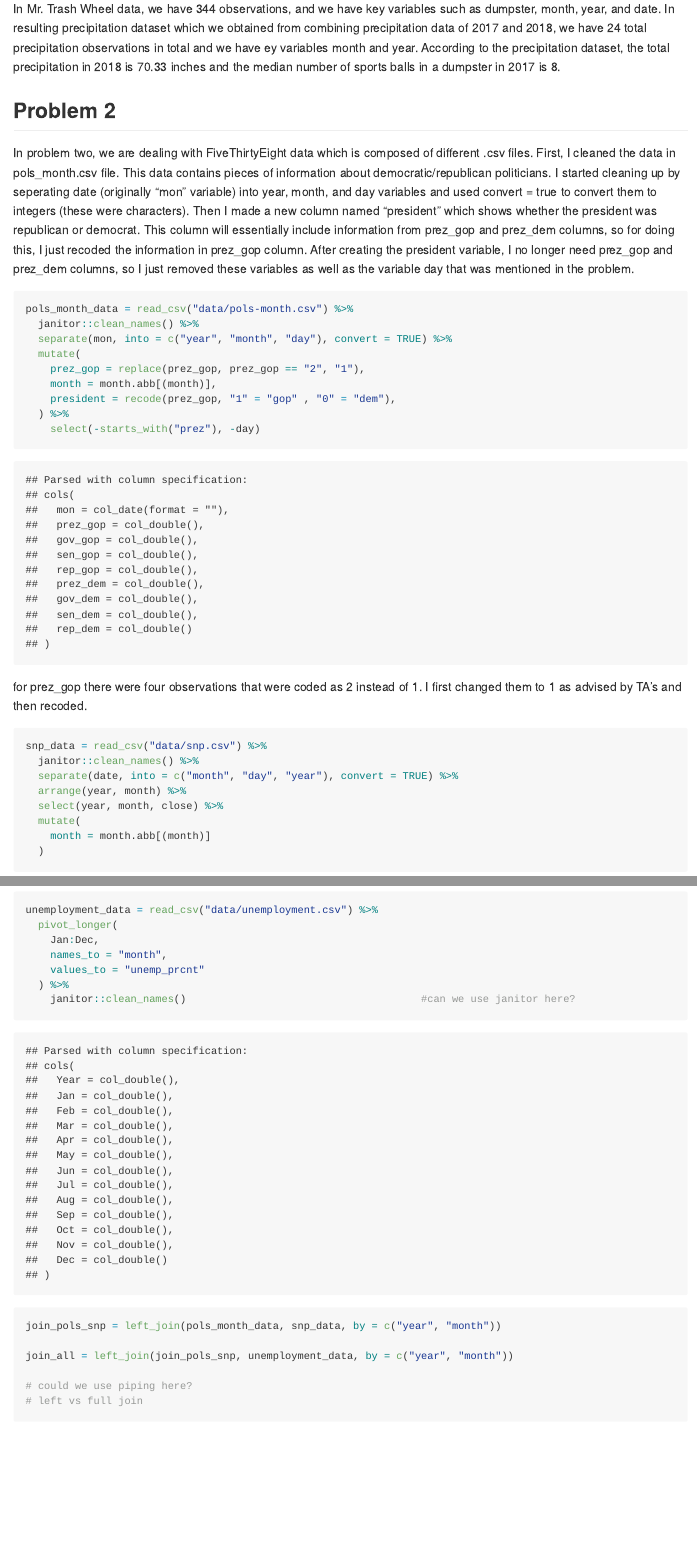
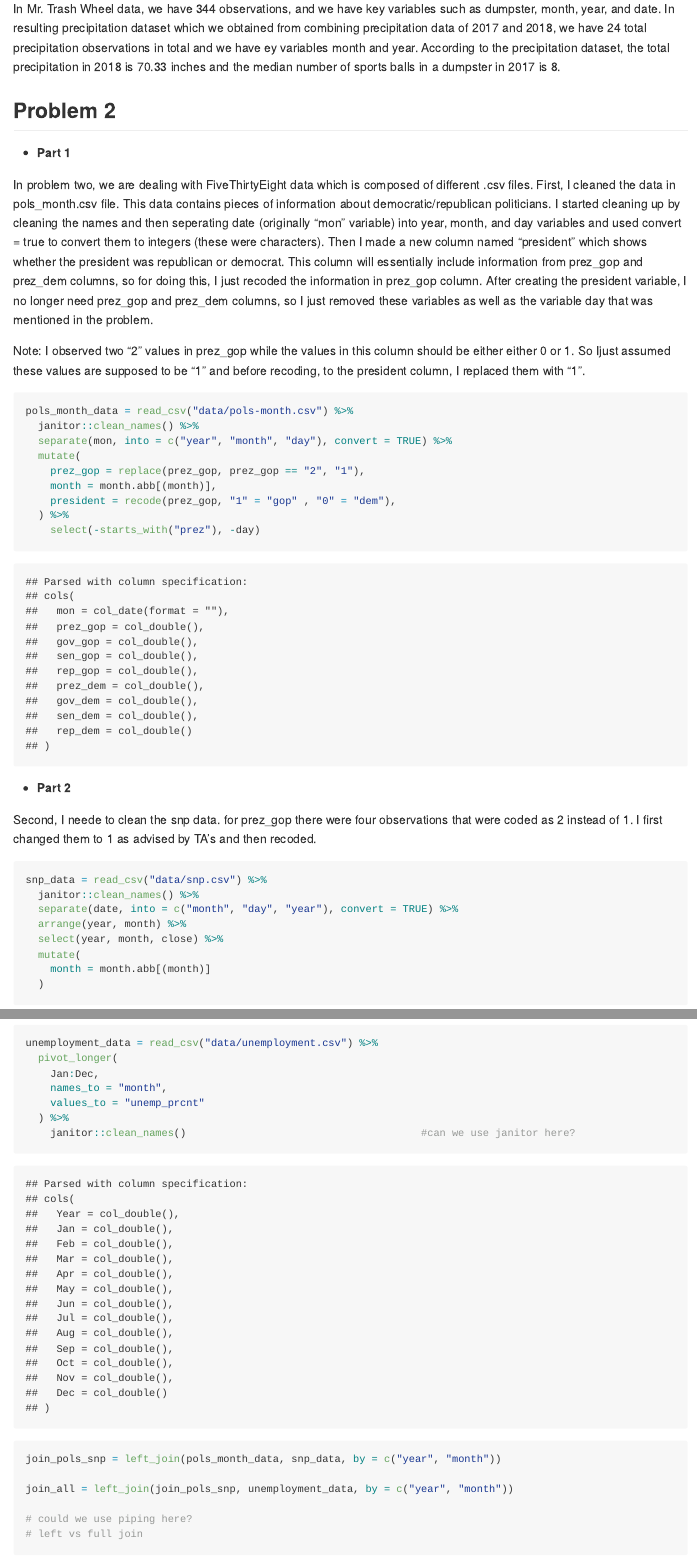
Before and after one commit to Akbarnejadhn/p8105_hw2_ha2546, an R Markdown document (p8105_hw2_ha2546.Rmd): the page in a window 1100 px wide, from 1390 px down, and a second part further down, joined at a grey line. The pictures show the output file p8105_hw2_ha2546.md that the author committed with the source, drawn offline in the style of GitHub; long lines of code are wrapped.

Commit message:
added pre-code explanations for part 2 of problem 2.

````diff
--- a/p8105_hw2_ha2546.Rmd
+++ b/p8105_hw2_ha2546.Rmd
@@ -57,29 +57,35 @@ prcpt_data
 In Mr. Trash Wheel data, we have `r nrow(trash_data)` observations, and we have key variables such as dumpster, month, year, and date. In resulting precipitation dataset which we obtained from combining precipitation data of 2017 and 2018, we have `r nrow(prcpt_data)` total precipitation observations in total and we have ey variables month and year. According to the precipitation dataset, the total precipitation in 2018 is `r sum(pull(prcpt2018_data, total))` inches and the median number of sports balls in a dumpster in 2017 is `r median(pull(filter(trash_data, year == 2017), sports_balls))`.
 
 ## Problem 2
+* **Part 1**
+
 In problem two, we are dealing with FiveThirtyEight data which is composed of different .csv files. First, I cleaned the data in pols_month.csv file. This data contains pieces of information about democratic/republican politicians. I started cleaning up by cleaning the names and then seperating date (originally "mon" variable) into year, month, and day variables and used convert = true to convert them to integers (these were characters). Then I made a new column named "president" which shows whether the president was republican or democrat. This column will essentially include information from prez_gop and prez_dem columns, so for doing this, I just recoded the information in prez_gop column. After creating the president variable, I no longer need prez_gop and prez_dem columns, so I just removed these variables as well as the variable day that was mentioned in the problem.
+
+Note: I observed two "2" values in prez_gop while the values in this column should be either either 0 or 1. So Ijust assumed these values are supposed to be "1" and before recoding, to the president column, I replaced them with "1".
+
 ```{r prob2_pols_month}
 
 pols_month_data = read_csv("data/pols-month.csv") %>%
   janitor::clean_names() %>%
   separate(mon, into = c("year", "month", "day"), convert = TRUE) %>%
   mutate(
+    month = month.abb[(month)],
     prez_gop = replace(prez_gop, prez_gop == "2", "1"),
-    month = month.abb[(month)],
     president = recode(prez_gop, "1" = "gop" , "0" = "dem"),
   ) %>%
-    select(-starts_with("prez"), -day)
+   select(year, month, president, everything(), -starts_with("prez"), -day)
 
 ```
 
-for prez_gop there were four observations that were coded as 2 instead of 1. I first changed them to 1 as advised by TA's and then recoded.
+* **Part 2**
+
+Second, I neede to clean the snp data. The process for this part is very similar to part 1 of this problem, but I also had to arrange year and month variables' order, and I did not select day because it I did not need that according to the problem. Then I turned month from numeric format to English names abbreviations.
 
 ```{r prob2_snp}
 
 snp_data = read_csv("data/snp.csv") %>%
   janitor::clean_names() %>%
   separate(date, into = c("month", "day", "year"), convert = TRUE) %>%
-  arrange(year, month) %>%
   select(year, month, close) %>%
   mutate(
     month = month.abb[(month)]
````
Also changed, not shown: p8105_hw2_ha2546.md.
